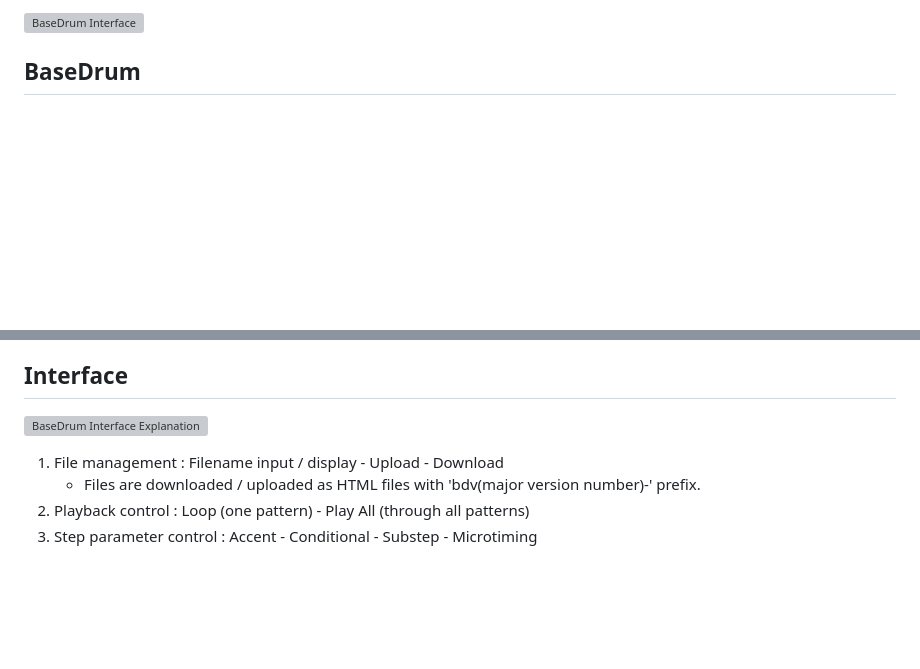
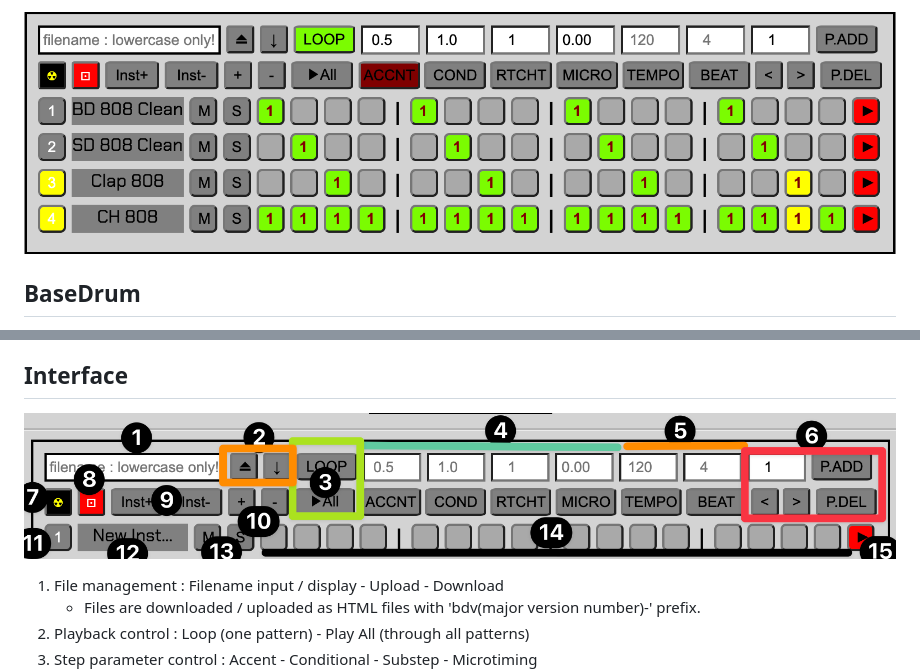
Before and after one commit to Resoluxe/BaseDrum, a Markdown page: README.md, 2 parts joined by grey strips. GitHub-like rendering; blank space fills up the shorter version; grey boxes are pictures that could not be loaded.

```diff
--- a/README.md
+++ b/README.md
@@ -1,4 +1,4 @@
-![BaseDrum Interface](./BaseDrum_example@2x.png)
+![BaseDrum Interface](./BaseDrum_v1_1@2x.png)
 
 ## BaseDrum
 BaseDrum is a web-based 'Drum Pattern Playground' where you can experiment with various rhythmic elements.
@@ -27,7 +27,7 @@ When saving patterns, links to your audio files are automatically erased for add
 After all, that's what you came for, is it not?
 
 ## Interface
-![BaseDrum Interface Explanation](./BaseDrum_104_Interface@2x.png)
+![BaseDrum Interface Explanation](./BaseDrum_v1_1_Interface@2x.png)
 1. File management : Filename input / display - Upload - Download
    - Files are downloaded / uploaded as HTML files with 'bdv(major version number)-' prefix.
 2. Playback control : Loop (one pattern) - Play All (through all patterns)
```
